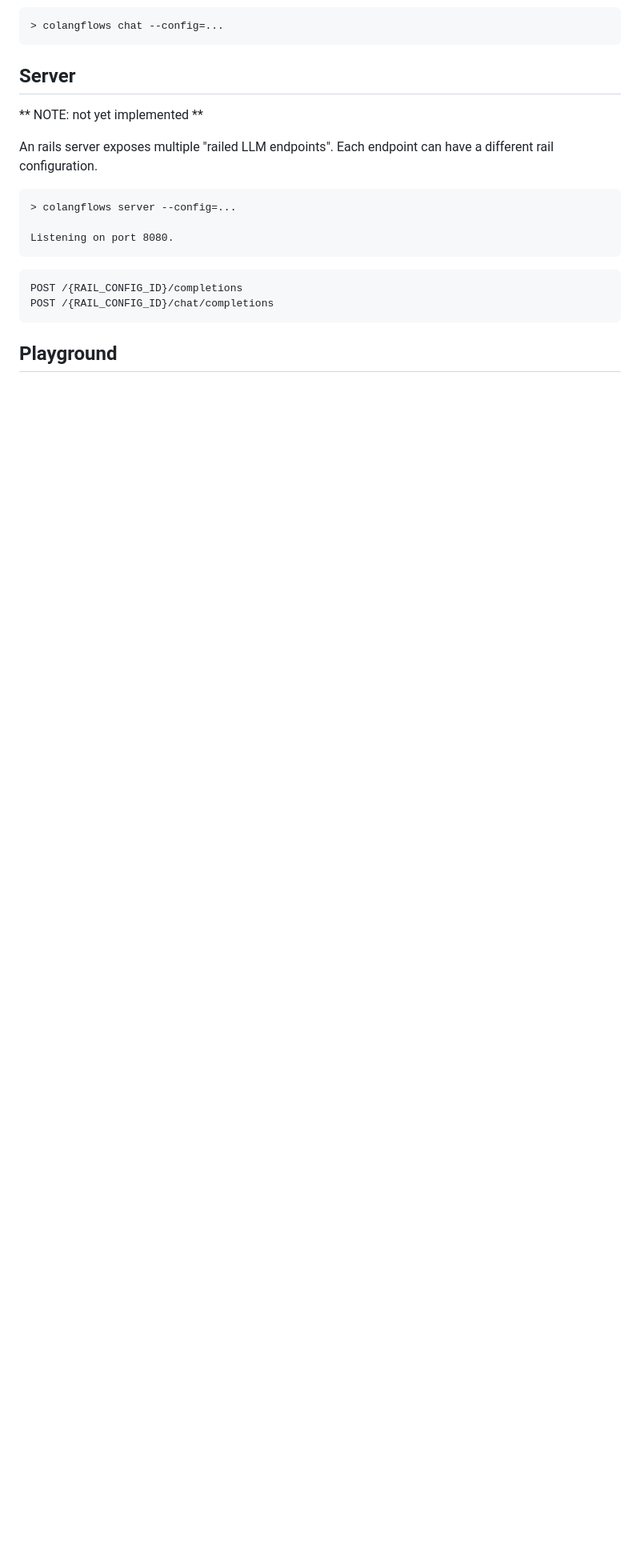
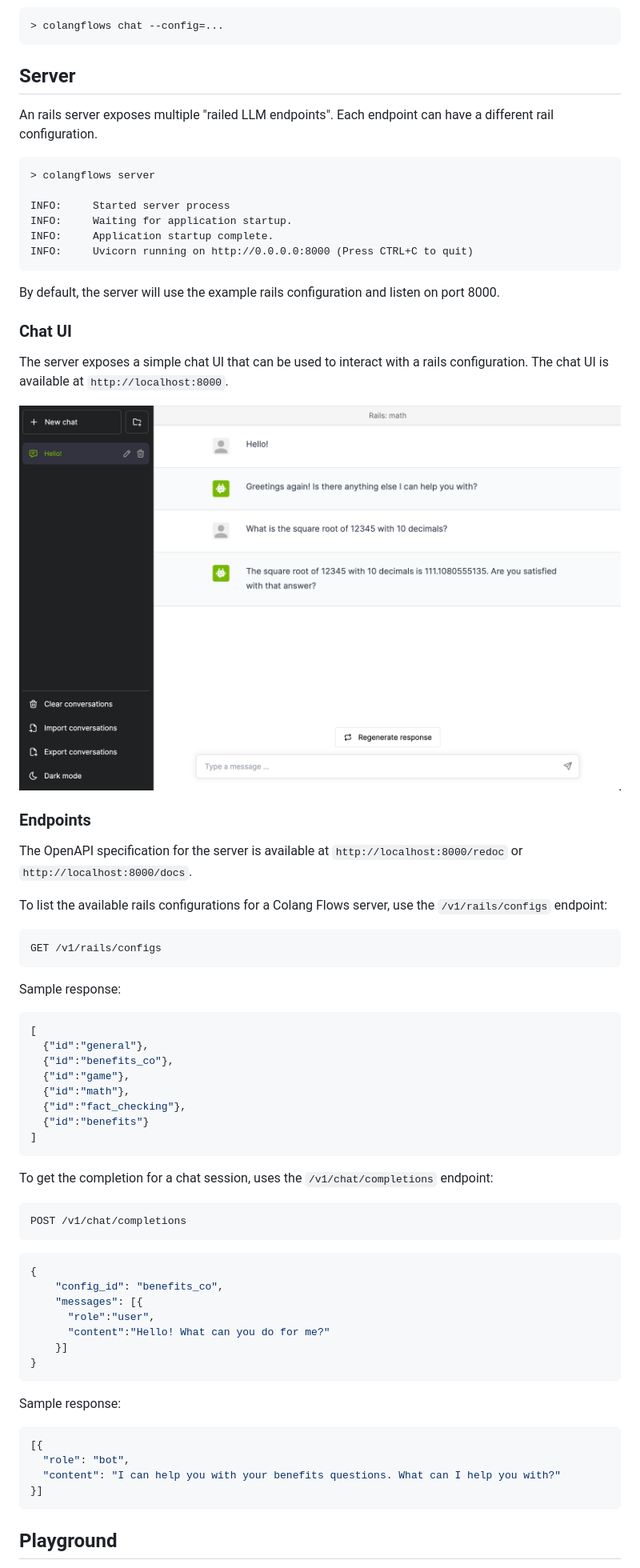
Before and after one commit to Pouyanpi/NeMo-Guardrails, a Markdown page: README.md, the part around one of its changes. Shown at 80% size. Rendered like a GitHub page; pictures changed too: docs/images/chat-ui-screenshot.png (added); blank space fills up the shorter version.

Commit message:
Add first basic implementation of server, including the Chat UI.

````diff
--- a/README.md
+++ b/README.md
@@ -118,19 +118,68 @@ For testing purposes, the Colang Flows framework provides a command line chat th
 
 ## Server
 
-** NOTE: not yet implemented **
-
 An rails server exposes multiple "railed LLM endpoints". Each endpoint can have a different rail configuration.
 
 ```
-> colangflows server --config=...
+> colangflows server
 
-Listening on port 8080.
+INFO:     Started server process
+INFO:     Waiting for application startup.
+INFO:     Application startup complete.
+INFO:     Uvicorn running on http://0.0.0.0:8000 (Press CTRL+C to quit)
 ```
 
+By default, the server will use the example rails configuration and listen on port 8000.
+
+### Chat UI
+
+The server exposes a simple chat UI that can be used to interact with a rails configuration. The chat UI is available at `http://localhost:8000`.
+
+![Chat UI Screenshot](docs/images/chat-ui-screenshot.png)
+
+### Endpoints
+
+The OpenAPI specification for the server is available at `http://localhost:8000/redoc` or `http://localhost:8000/docs`.
+
+To list the available rails configurations for a Colang Flows server, use the `/v1/rails/configs` endpoint:
+
 ```
-POST /{RAIL_CONFIG_ID}/completions
-POST /{RAIL_CONFIG_ID}/chat/completions
+GET /v1/rails/configs
+```
+
+Sample response:
+```json
+[
+  {"id":"general"},
+  {"id":"benefits_co"},
+  {"id":"game"},
+  {"id":"math"},
+  {"id":"fact_checking"},
+  {"id":"benefits"}
+]
+```
+
+To get the completion for a chat session, uses the `/v1/chat/completions` endpoint:
+```
+POST /v1/chat/completions
+```
+```json
+{
+    "config_id": "benefits_co",
+    "messages": [{
+      "role":"user",
+      "content":"Hello! What can you do for me?"
+    }]
+}
+```
+
+Sample response:
+
+```json
+[{
+  "role": "bot",
+  "content": "I can help you with your benefits questions. What can I help you with?"
+}]
 ```
 
 ## Playground
````
Also changed, not shown: other parts of README.md (+2 -2 lines), CHANGELOG.md (+1 -0 lines), 4 other files.
